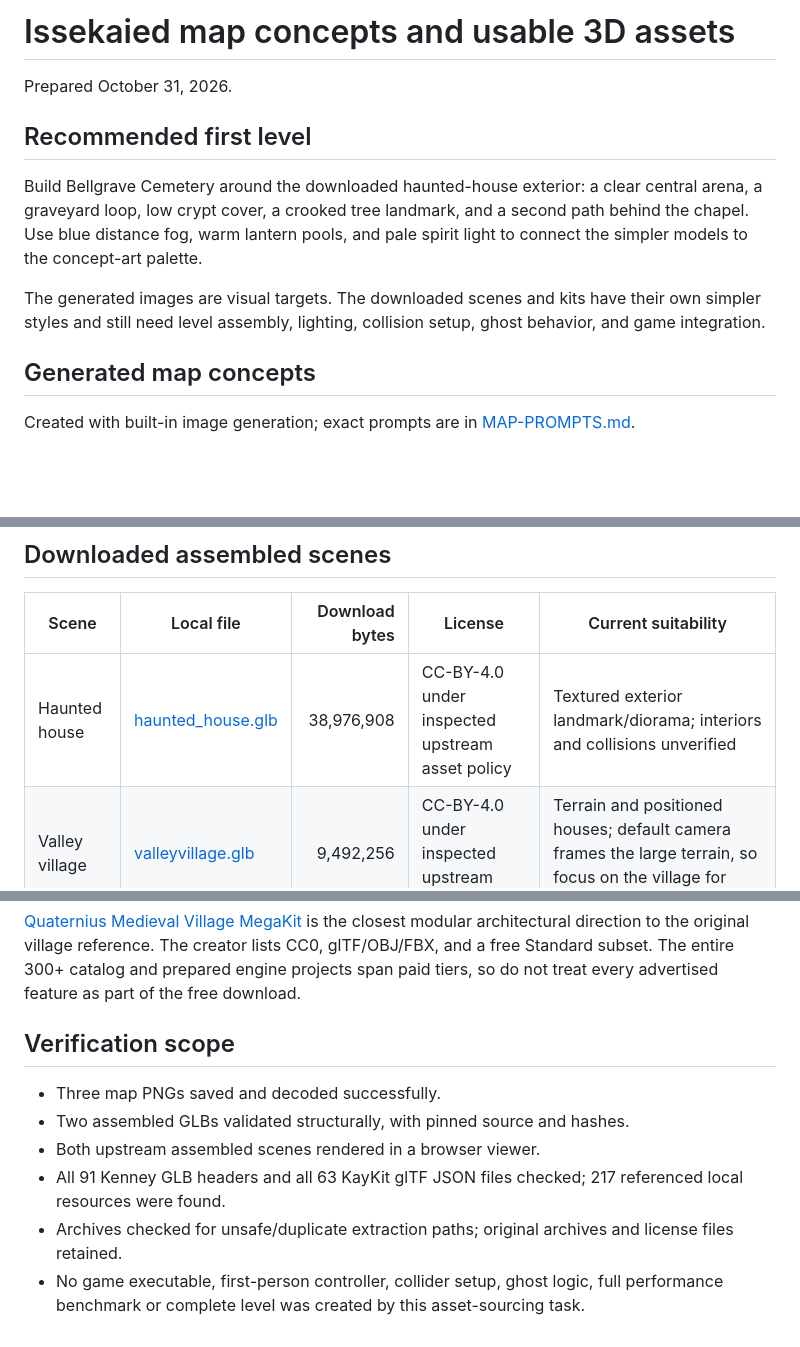
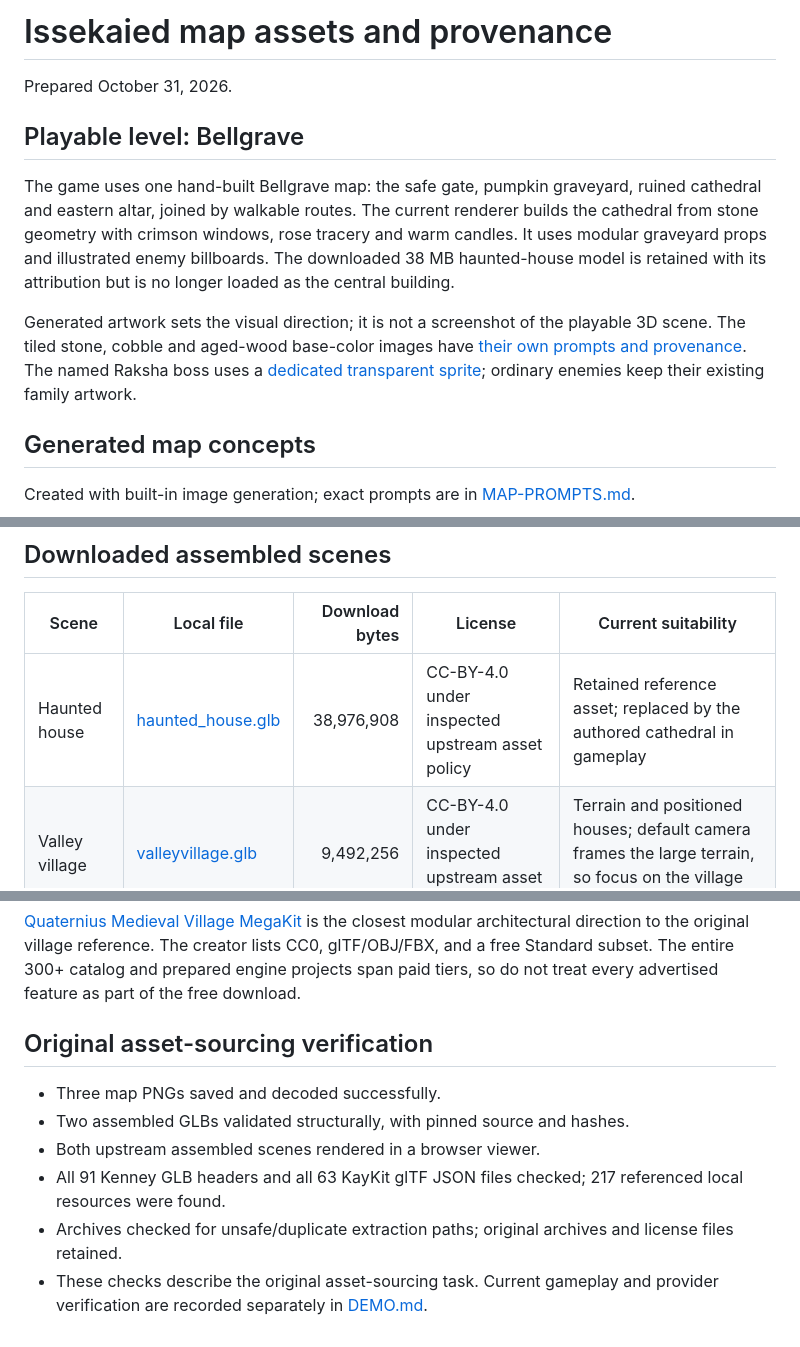
Before and after one commit to ayushozha/Issekaied, a Markdown page: docs/MAP-ASSETS.md, 3 parts joined by grey strips. Drawn GitHub-style; blank space fills up the shorter version.

```diff
--- a/docs/MAP-ASSETS.md
+++ b/docs/MAP-ASSETS.md
@@ -1,12 +1,12 @@
-# Issekaied map concepts and usable 3D assets
+# Issekaied map assets and provenance
 
 Prepared October 31, 2026.
 
-## Recommended first level
+## Playable level: Bellgrave
 
-Build Bellgrave Cemetery around the downloaded haunted-house exterior: a clear central arena, a graveyard loop, low crypt cover, a crooked tree landmark, and a second path behind the chapel. Use blue distance fog, warm lantern pools, and pale spirit light to connect the simpler models to the concept-art palette.
+The game uses one hand-built Bellgrave map: the safe gate, pumpkin graveyard, ruined cathedral and eastern altar, joined by walkable routes. The current renderer builds the cathedral from stone geometry with crimson windows, rose tracery and warm candles. It uses modular graveyard props and illustrated enemy billboards. The downloaded 38 MB haunted-house model is retained with its attribution but is no longer loaded as the central building.
 
-The generated images are visual targets. The downloaded scenes and kits have their own simpler styles and still need level assembly, lighting, collision setup, ghost behavior, and game integration.
+Generated artwork sets the visual direction; it is not a screenshot of the playable 3D scene. The tiled stone, cobble and aged-wood base-color images have [their own prompts and provenance](../assets/generated/materials/PROVENANCE.md). The named Raksha boss uses a [dedicated transparent sprite](../assets/generated/ghosts/raksha-boss.PROVENANCE.md); ordinary enemies keep their existing family artwork.
 
 ## Generated map concepts
 
@@ -20,7 +20,7 @@ Created with built-in image generation; exact prompts are in [MAP-PROMPTS.md](./
 
 | Scene | Local file | Download bytes | License | Current suitability |
 | --- | --- | ---: | --- | --- |
-| Haunted house | [haunted_house.glb](../assets/environments/babylon/haunted_house.glb) | 38,976,908 | CC-BY-4.0 under inspected upstream asset policy | Textured exterior landmark/diorama; interiors and collisions unverified |
+| Haunted house | [haunted_house.glb](../assets/environments/babylon/haunted_house.glb) | 38,976,908 | CC-BY-4.0 under inspected upstream asset policy | Retained reference asset; replaced by the authored cathedral in gameplay |
 | Valley village | [valleyvillage.glb](../assets/environments/babylon/valleyvillage.glb) | 9,492,256 | CC-BY-4.0 under inspected upstream asset policy | Terrain and positioned houses; default camera frames the large terrain, so focus on the village for gameplay |
 
 Source: [Babylon.js Assets](https://github.com/BabylonJS/Assets), pinned revision `ffbd501c388cbf3ba29936851ef4b36bada145dc`. Upstream files are unmodified. No applicable model-specific license override was found in the inspected records. Original individual artists were not identified; preserve the [attribution record](../assets/environments/babylon/ATTRIBUTION.md), upstream policy and license.
@@ -57,11 +57,11 @@ These are building blocks, not completed walkable maps.
 
 [Quaternius Medieval Village MegaKit](https://quaternius.com/packs/medievalvillagemegakit.html) is the closest modular architectural direction to the original village reference. The creator lists CC0, glTF/OBJ/FBX, and a free Standard subset. The entire 300+ catalog and prepared engine projects span paid tiers, so do not treat every advertised feature as part of the free download.
 
-## Verification scope
+## Original asset-sourcing verification
 
 - Three map PNGs saved and decoded successfully.
 - Two assembled GLBs validated structurally, with pinned source and hashes.
 - Both upstream assembled scenes rendered in a browser viewer.
 - All 91 Kenney GLB headers and all 63 KayKit glTF JSON files checked; 217 referenced local resources were found.
 - Archives checked for unsafe/duplicate extraction paths; original archives and license files retained.
-- No game executable, first-person controller, collider setup, ghost logic, full performance benchmark or complete level was created by this asset-sourcing task.
+- These checks describe the original asset-sourcing task. Current gameplay and provider verification are recorded separately in [DEMO.md](DEMO.md).
```
Also changed, not shown: README.md (+29 -18 lines), docs/assets/bellgrave-gameplay.png (added), 16 other files.
